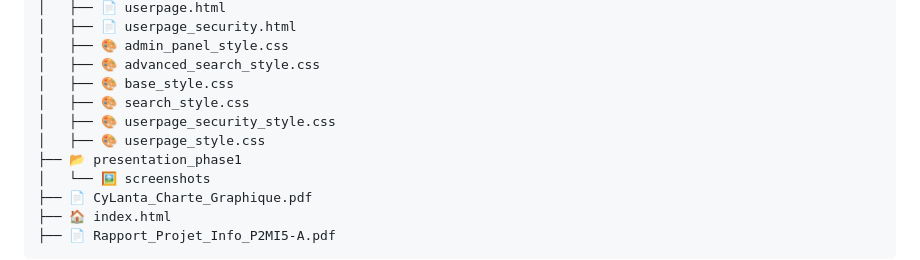
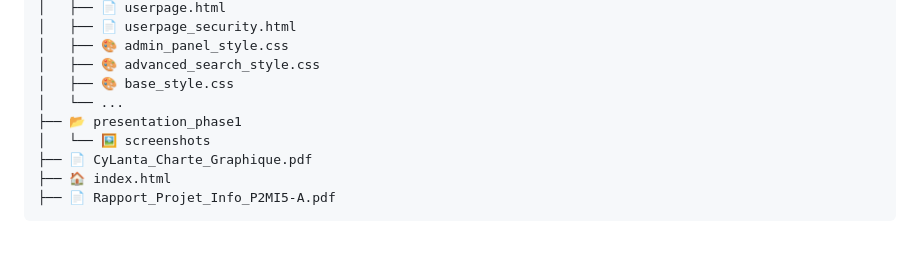
Before and after one commit to Zoulou95/Projet-Info4-CY-MI5A, a Markdown page: README.md, the part around the change printed below. Drawn GitHub-style; blank space fills up the shorter version.

```diff
--- a/README.md
+++ b/README.md
@@ -54,9 +50,7 @@ To explore the site, you can open `index.html`, which will redirect you to all t
 │   ├── 🎨 admin_panel_style.css
 │   ├── 🎨 advanced_search_style.css
 │   ├── 🎨 base_style.css
-│   ├── 🎨 search_style.css
-│   ├── 🎨 userpage_security_style.css
-│   ├── 🎨 userpage_style.css
+│   └── ...
 ├── 📂 presentation_phase1
 │   └── 🖼️ screenshots
 ├── 📄 CyLanta_Charte_Graphique.pdf
```
Also changed, not shown: other parts of README.md (+1 -5 lines).
